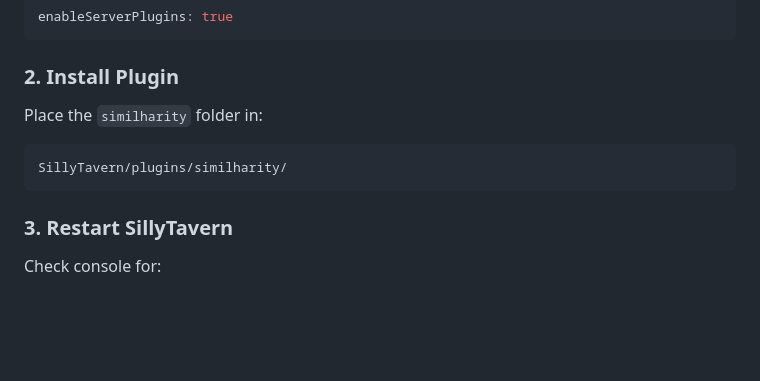
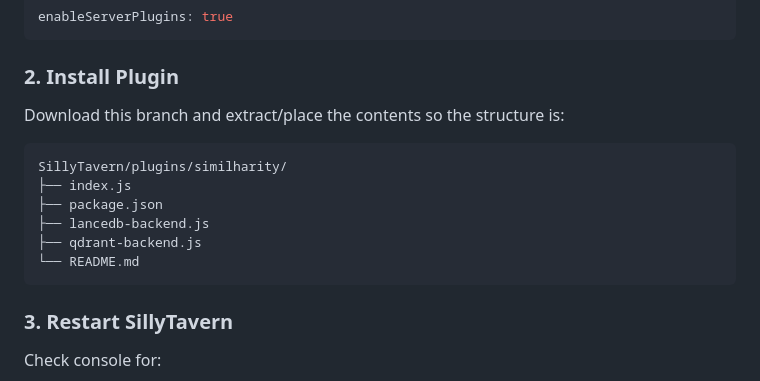
Before and after one commit to Coneja-Chibi/RAGbooks_Rabbit-Augmented-Generation, a Markdown page: README.md, the part around the change. Rendered like a GitHub page; blank space fills up the shorter version.

Commit message:
Fix installation instructions

````diff
--- a/README.md
+++ b/README.md
@@ -28,9 +28,14 @@ enableServerPlugins: true
 
 ### 2. Install Plugin
 
-Place the `similharity` folder in:
+Download this branch and extract/place the contents so the structure is:
 ```
 SillyTavern/plugins/similharity/
+├── index.js
+├── package.json
+├── lancedb-backend.js
+├── qdrant-backend.js
+└── README.md
 ```
 
 ### 3. Restart SillyTavern
````
